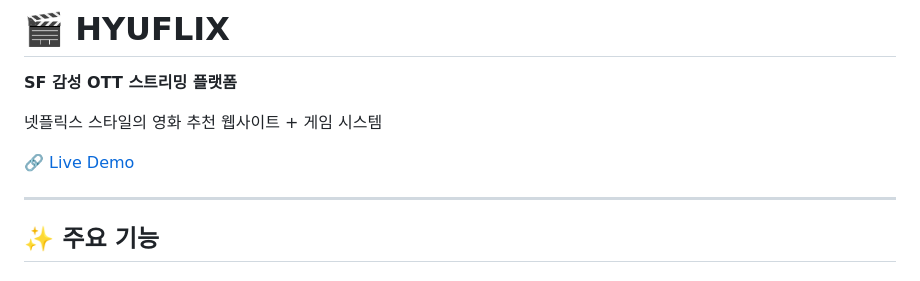
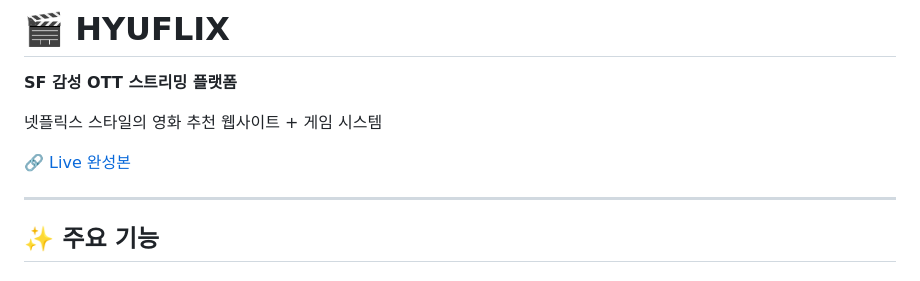
Before and after one commit to zxcyy0651/-, a Markdown page: README.md, the part around the change. Drawn GitHub-style.

```diff
--- a/README.md
+++ b/README.md
@@ -4,7 +4,7 @@
 
 넷플릭스 스타일의 영화 추천 웹사이트 + 게임 시스템
 
-[🔗 Live Demo](https://zxcyy0651.github.io/-/)
+[🔗 Live 완성본](https://zxcyy0651.github.io/-/)
 
 ---
 
```
